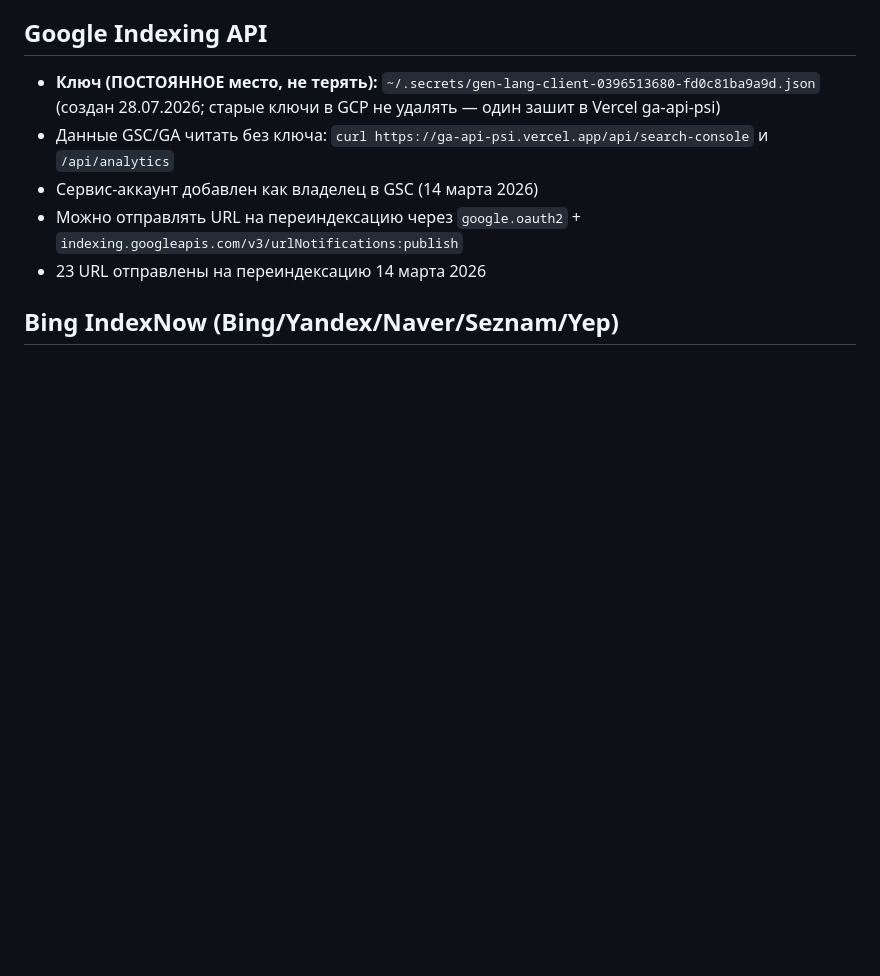
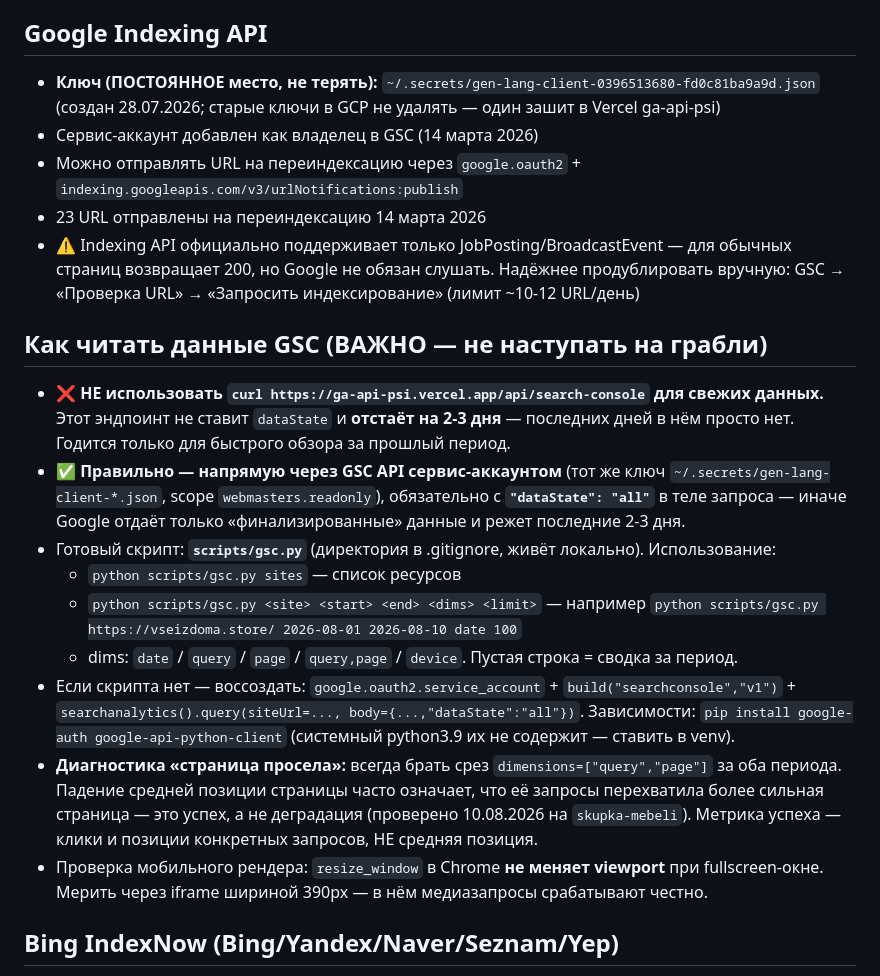
Before and after one commit to vseizdoma-uz/vseizdoma-website, a Markdown page: CLAUDE.md, the part around the change. Drawn GitHub-style; blank space fills up the shorter version.

Commit message:
docs: как правильно читать GSC — предупреждение об отставании Vercel-эндпоинта
Строка «Данные GSC читать без ключа: curl ga-api-psi.vercel.app» вела
следующую сессию в ловушку: этот эндпоинт не ставит dataState и отстаёт
на 2-3 дня. Из-за него в этой сессии не находились данные за 8 августа
(32 клика — рекорд сайта).

Добавлена секция «Как читать данные GSC»: прямой API с dataState:all,
скрипт scripts/gsc.py, диагностика «просевшей» страницы через срез
query+page, замер мобильного рендера через iframe (resize_window
в Chrome не работает при fullscreen). Плюс оговорка, что Indexing API
официально не поддерживает обычные страницы — дублировать вручную в GSC.

Co-Authored-By: Claude Opus 5 (1M context) <noreply@anthropic.com>

```diff
--- a/CLAUDE.md
+++ b/CLAUDE.md
@@ -92,10 +92,21 @@
 
 ## Google Indexing API
 - **Ключ (ПОСТОЯННОЕ место, не терять):** `~/.secrets/gen-lang-client-0396513680-fd0c81ba9a9d.json` (создан 28.07.2026; старые ключи в GCP не удалять — один зашит в Vercel ga-api-psi)
-- Данные GSC/GA читать без ключа: `curl https://ga-api-psi.vercel.app/api/search-console` и `/api/analytics`
 - Сервис-аккаунт добавлен как владелец в GSC (14 марта 2026)
 - Можно отправлять URL на переиндексацию через `google.oauth2` + `indexing.googleapis.com/v3/urlNotifications:publish`
 - 23 URL отправлены на переиндексацию 14 марта 2026
+- ⚠️ Indexing API официально поддерживает только JobPosting/BroadcastEvent — для обычных страниц возвращает 200, но Google не обязан слушать. Надёжнее продублировать вручную: GSC → «Проверка URL» → «Запросить индексирование» (лимит ~10-12 URL/день)
+
+## Как читать данные GSC (ВАЖНО — не наступать на грабли)
+- ❌ **НЕ использовать `curl https://ga-api-psi.vercel.app/api/search-console` для свежих данных.** Этот эндпоинт не ставит `dataState` и **отстаёт на 2-3 дня** — последних дней в нём просто нет. Годится только для быстрого обзора за прошлый период.
+- ✅ **Правильно — напрямую через GSC API сервис-аккаунтом** (тот же ключ `~/.secrets/gen-lang-client-*.json`, scope `webmasters.readonly`), обязательно с **`"dataState": "all"`** в теле запроса — иначе Google отдаёт только «финализированные» данные и режет последние 2-3 дня.
+- Готовый скрипт: **`scripts/gsc.py`** (директория в .gitignore, живёт локально). Использование:
+  - `python scripts/gsc.py sites` — список ресурсов
+  - `python scripts/gsc.py <site> <start> <end> <dims> <limit>` — например `python scripts/gsc.py https://vseizdoma.store/ 2026-08-01 2026-08-10 date 100`
+  - dims: `date` / `query` / `page` / `query,page` / `device`. Пустая строка = сводка за период.
+- Если скрипта нет — воссоздать: `google.oauth2.service_account` + `build("searchconsole","v1")` + `searchanalytics().query(siteUrl=..., body={...,"dataState":"all"})`. Зависимости: `pip install google-auth google-api-python-client` (системный python3.9 их не содержит — ставить в venv).
+- **Диагностика «страница просела»:** всегда брать срез `dimensions=["query","page"]` за оба периода. Падение средней позиции страницы часто означает, что её запросы перехватила более сильная страница — это успех, а не деградация (проверено 10.08.2026 на `skupka-mebeli`). Метрика успеха — клики и позиции конкретных запросов, НЕ средняя позиция.
+- Проверка мобильного рендера: `resize_window` в Chrome **не меняет viewport** при fullscreen-окне. Мерить через iframe шириной 390px — в нём медиазапросы срабатывают честно.
 
 ## Bing IndexNow (Bing/Yandex/Naver/Seznam/Yep)
 - API ключ: `38beab8d753a4b6f94dc9c055f068492`
```
